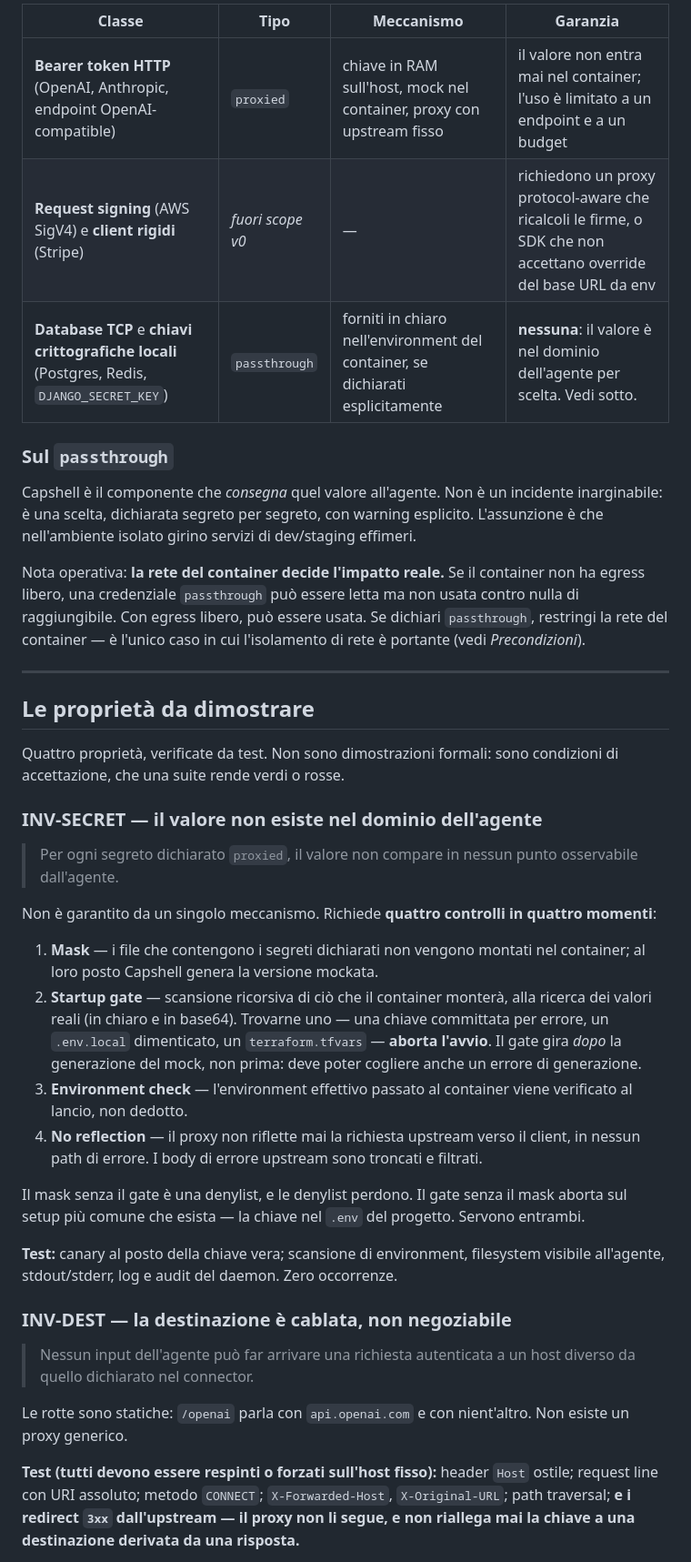
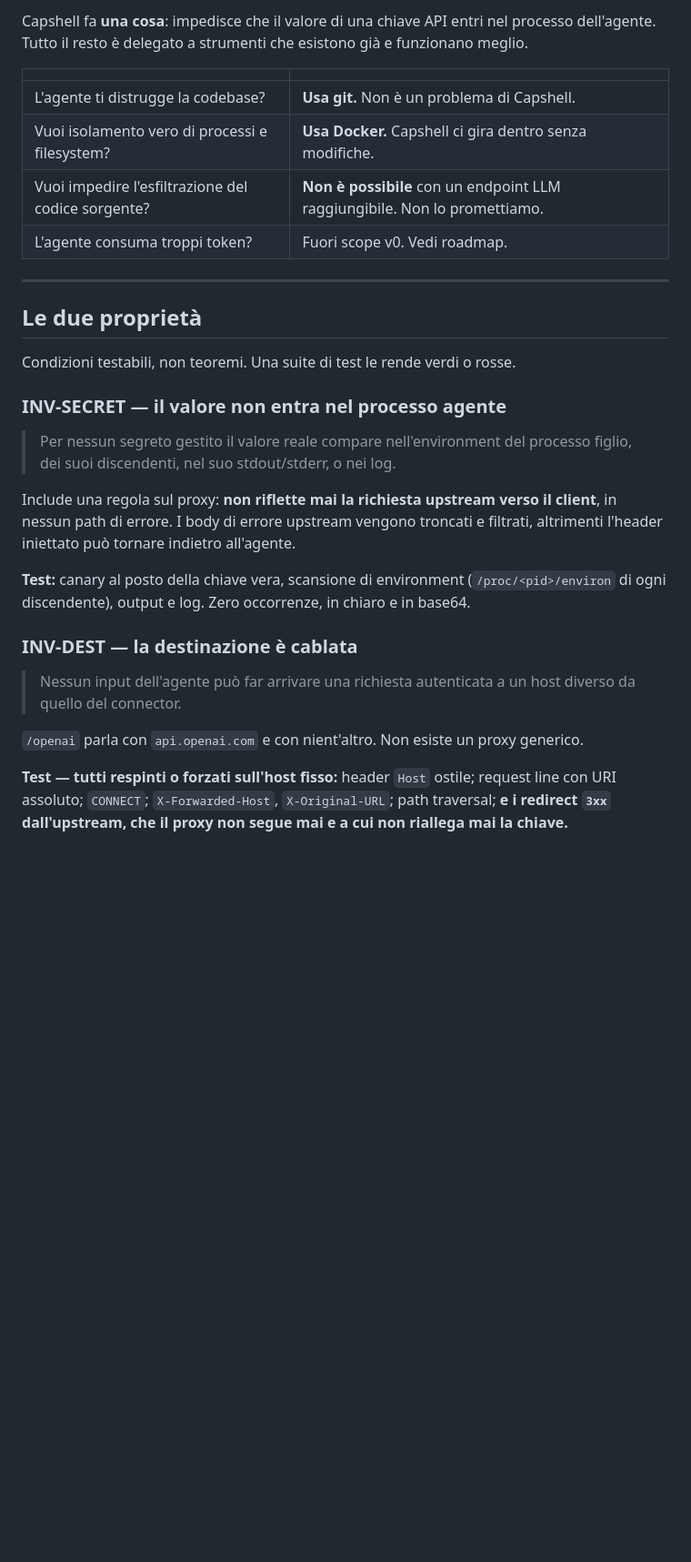
Before and after one commit to luciobaiocchi/twl, a Markdown page: README.md, the part around one of its changes. Shown at 91% size. Drawn GitHub-style; blank space fills up the shorter version.

```diff
--- a/README.md
+++ b/README.md
@@ -76,69 +56,44 @@ workflow: chi già containerizza l'agente cambia due variabili d'ambiente.
 
-| Classe | Tipo | Meccanismo | Garanzia |
-|---|---|---|---|
-| **Bearer token HTTP** (OpenAI, Anthropic, endpoint OpenAI-compatible) | `proxied` | chiave in RAM sull'host, mock nel container, proxy con upstream fisso | il valore non entra mai nel container; l'uso è limitato a un endpoint e a un budget |
-| **Request signing** (AWS SigV4) e **client rigidi** (Stripe) | *fuori scope v0* | — | richiedono un proxy protocol-aware che ricalcoli le firme, o SDK che non accettano override del base URL da env |
-| **Database TCP** e **chiavi crittografiche locali** (Postgres, Redis, `DJANGO_SECRET_KEY`) | `passthrough` | forniti in chiaro nell'environment del container, se dichiarati esplicitamente | **nessuna**: il valore è nel dominio dell'agente per scelta. Vedi sotto. |
+Capshell fa **una cosa**: impedisce che il valore di una chiave API entri nel
+processo dell'agente. Tutto il resto è delegato a strumenti che esistono già e
+funzionano meglio.
 
-### Sul `passthrough`
-
-Capshell è il componente che *consegna* quel valore all'agente. Non è un
-incidente inarginabile: è una scelta, dichiarata segreto per segreto, con warning
-esplicito. L'assunzione è che nell'ambiente isolato girino servizi di
-dev/staging effimeri.
-
-Nota operativa: **la rete del container decide l'impatto reale.** Se il container
-non ha egress libero, una credenziale `passthrough` può essere letta ma non
-usata contro nulla di raggiungibile. Con egress libero, può essere usata. Se
-dichiari `passthrough`, restringi la rete del container — è l'unico caso in cui
-l'isolamento di rete è portante (vedi *Precondizioni*).
+| | |
+|---|---|
+| L'agente ti distrugge la codebase? | **Usa git.** Non è un problema di Capshell. |
+| Vuoi isolamento vero di processi e filesystem? | **Usa Docker.** Capshell ci gira dentro senza modifiche. |
+| Vuoi impedire l'esfiltrazione del codice sorgente? | **Non è possibile** con un endpoint LLM raggiungibile. Non lo promettiamo. |
+| L'agente consuma troppi token? | Fuori scope v0. Vedi roadmap. |
 
 ---
 
-## Le proprietà da dimostrare
+## Le due proprietà
 
-Quattro proprietà, verificate da test. Non sono dimostrazioni formali: sono
-condizioni di accettazione, che una suite rende verdi o rosse.
+Condizioni testabili, non teoremi. Una suite di test le rende verdi o rosse.
 
-### INV-SECRET — il valore non esiste nel dominio dell'agente
+### INV-SECRET — il valore non entra nel processo agente
 
-> Per ogni segreto dichiarato `proxied`, il valore non compare in nessun punto
-> osservabile dall'agente.
+> Per nessun segreto gestito il valore reale compare nell'environment del
+> processo figlio, dei suoi discendenti, nel suo stdout/stderr, o nei log.
 
-Non è garantito da un singolo meccanismo. Richiede **quattro controlli in quattro
-momenti**:
+Include una regola sul proxy: **non riflette mai la richiesta upstream verso il
+client**, in nessun path di errore. I body di errore upstream vengono troncati e
+filtrati, altrimenti l'header iniettato può tornare indietro all'agente.
 
-1. **Mask** — i file che contengono i segreti dichiarati non vengono montati nel
-   container; al loro posto Capshell genera la versione mockata.
-2. **Startup gate** — scansione ricorsiva di ciò che il container monterà, alla
-   ricerca dei valori reali (in chiaro e in base64). Trovarne uno — una chiave
-   committata per errore, un `.env.local` dimenticato, un `terraform.tfvars` —
-   **aborta l'avvio**. Il gate gira *dopo* la generazione del mock, non prima:
-   deve poter cogliere anche un errore di generazione.
-3. **Environment check** — l'environment effettivo passato al container viene
-   verificato al lancio, non dedotto.
-4. **No reflection** — il proxy non riflette mai la richiesta upstream verso il
-   client, in nessun path di errore. I body di errore upstream sono troncati e
-   filtrati.
+**Test:** canary al posto della chiave vera, scansione di environment
+(`/proc/<pid>/environ` di ogni discendente), output e log. Zero occorrenze, in
+chiaro e in base64.
 
-Il mask senza il gate è una denylist, e le denylist perdono. Il gate senza il
-mask aborta sul setup più comune che esista — la chiave nel `.env` del progetto.
-Servono entrambi.
-
-**Test:** canary al posto della chiave vera; scansione di environment, filesystem
-visibile all'agente, stdout/stderr, log e audit del daemon. Zero occorrenze.
-
-### INV-DEST — la destinazione è cablata, non negoziabile
+### INV-DEST — la destinazione è cablata
 
 > Nessun input dell'agente può far arrivare una richiesta autenticata a un host
-> diverso da quello dichiarato nel connector.
+> diverso da quello del connector.
 
-Le rotte sono statiche: `/openai` parla con `api.openai.com` e con nient'altro.
-Non esiste un proxy generico.
+`/openai` parla con `api.openai.com` e con nient'altro. Non esiste un proxy
+generico.
 
-**Test (tutti devono essere respinti o forzati sull'host fisso):** header `Host`
-ostile; request line con URI assoluto; metodo `CONNECT`; `X-Forwarded-Host`,
-`X-Original-URL`; path traversal; **e i redirect `3xx` dall'upstream — il proxy
-non li segue, e non riallega mai la chiave a una destinazione derivata da una
-risposta.**
+**Test — tutti respinti o forzati sull'host fisso:** header `Host` ostile;
+request line con URI assoluto; `CONNECT`; `X-Forwarded-Host`, `X-Original-URL`;
+path traversal; **e i redirect `3xx` dall'upstream, che il proxy non segue mai e
+a cui non riallega mai la chiave.**
 
```
Also changed, not shown: other parts of README.md (+101 -178 lines).
